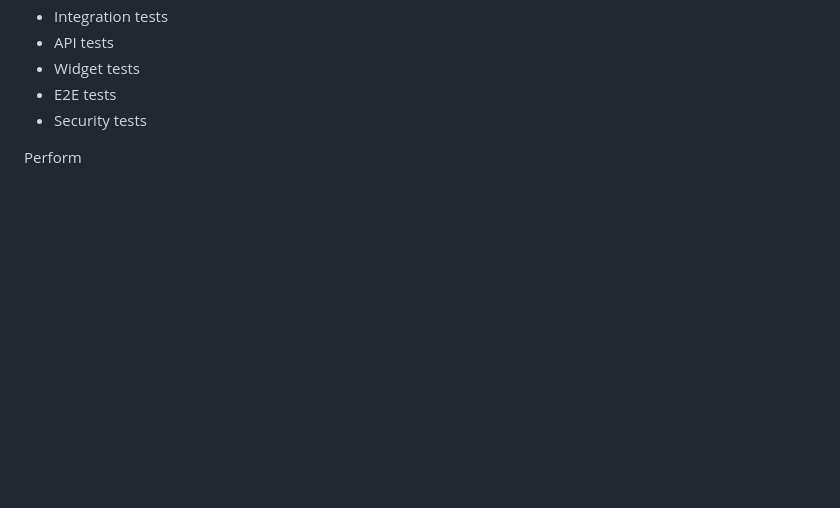
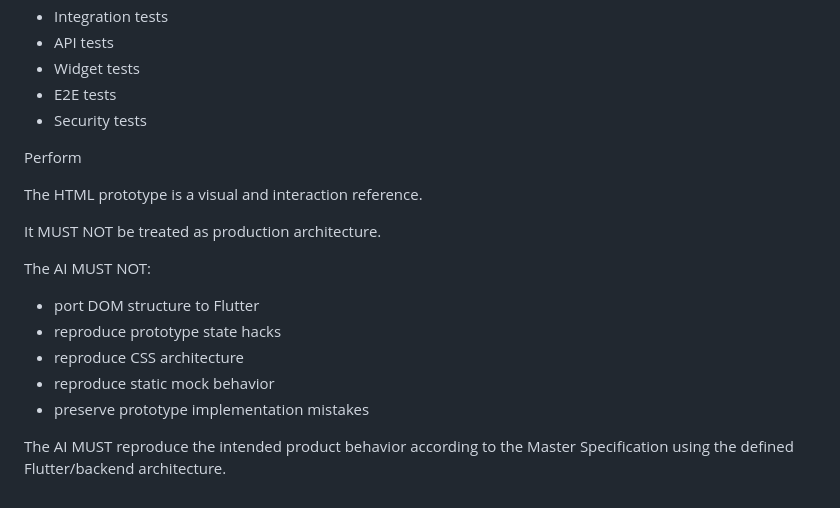
Before and after one commit to MomenLotfy/W8, a Markdown page: AGENTS.md, the part around the change. Rendered like a GitHub page; blank space fills up the shorter version.

Commit message:
Update AGENTS.md with AI behavior guidelines
Clarify the limitations and intended behavior of the AI in relation to the HTML prototype.

```diff
--- a/AGENTS.md
+++ b/AGENTS.md
@@ -1260,3 +1260,18 @@ Use the appropriate level:
 - Security tests
 
 Perform
+
+The HTML prototype is a visual and interaction reference.
+
+It MUST NOT be treated as production architecture.
+
+The AI MUST NOT:
+- port DOM structure to Flutter
+- reproduce prototype state hacks
+- reproduce CSS architecture
+- reproduce static mock behavior
+- preserve prototype implementation mistakes
+
+The AI MUST reproduce the intended product behavior
+according to the Master Specification using the defined
+Flutter/backend architecture.
```
